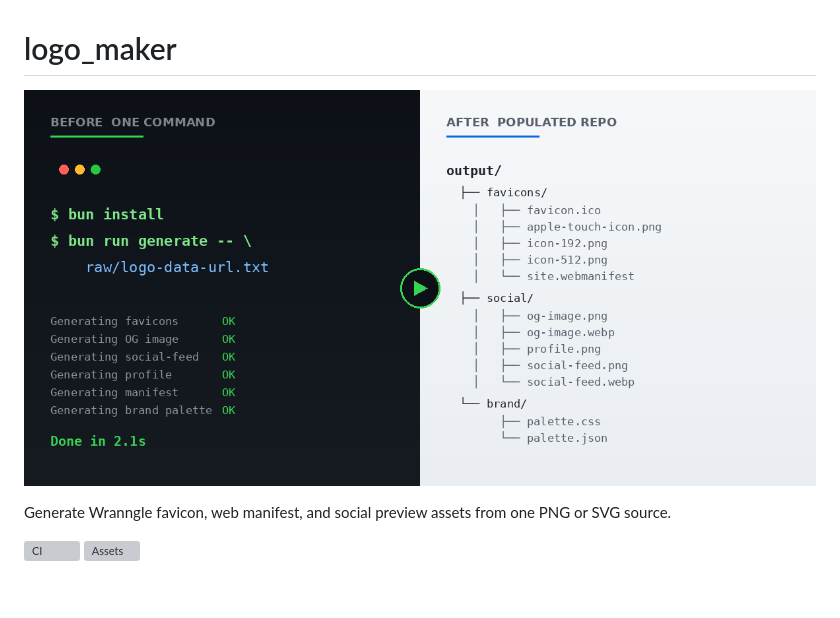
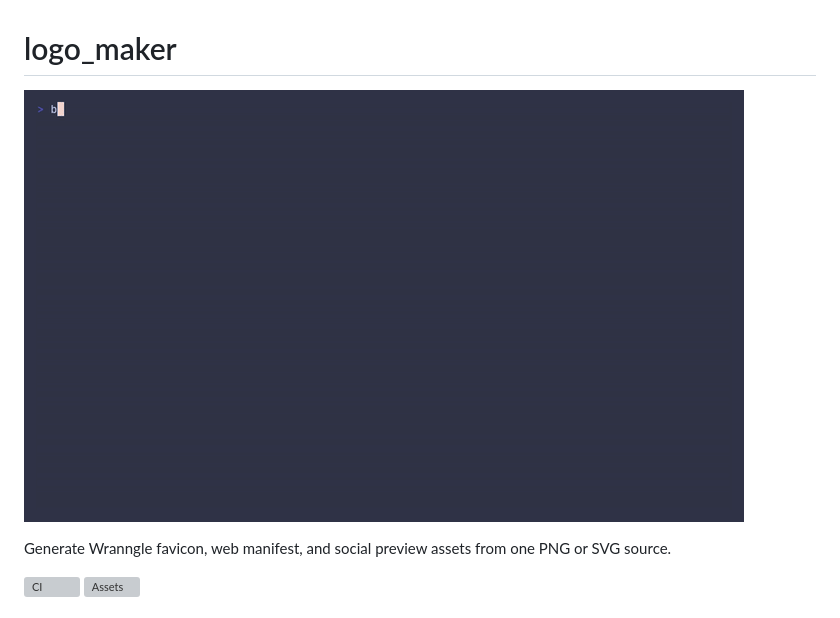
Before and after one commit to wranngle/logo_maker, a Markdown page: README.md, the part around the change. GitHub-like rendering; pictures changed too: demo/hero.gif (added), docs/hero.png (deleted); grey boxes are pictures that could not be loaded.

Commit message:
docs(hero): purge fabricated hero.png, ship real VHS recording
docs/hero.png depicted a terminal transcript the tool never printed:
per-step OK suffixes, a brand-palette step the generate flow does not
run, and an invented "Done in 2.1s" timing line. Deleted, honesty
doctrine.

Replacement is a real recording made with the repo's own unused
pipeline (demo/cassette.tape via scripts/hero.sh, Docker VHS + ffmpeg)
of `bun run generate -- raw/logo-data-url.txt` producing the actual
5-line [INFO]/[READY] output plus a real `find | sort` of the
generated tree. Frames extracted and visually verified before commit.

Three latent defects fixed to make the pipeline actually run:
- VHS image ships no bun; hero.sh now mounts the host binary read-only
- tape theme "Catppuccin Frappé" rejected by current VHS; use "Frappe"
- ffmpeg gif re-encode lacked palettegen (187KB source ballooned to
  20MB); webp encode lacked the downscale filter

Co-Authored-By: Claude Fable 5 <noreply@anthropic.com>

```diff
--- a/README.md
+++ b/README.md
@@ -1,6 +1,6 @@
 # logo_maker
 
-![hero](docs/hero.png)
+![terminal recording: bun run generate builds favicons, a web manifest, and social assets from one source file, then a find listing shows the output tree](demo/hero.gif)
 
 Generate Wranngle favicon, web manifest, and social preview assets from one PNG
 or SVG source.
```
Also changed, not shown: 4 other files.
